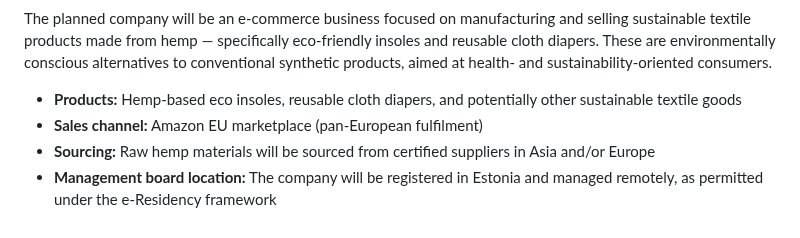
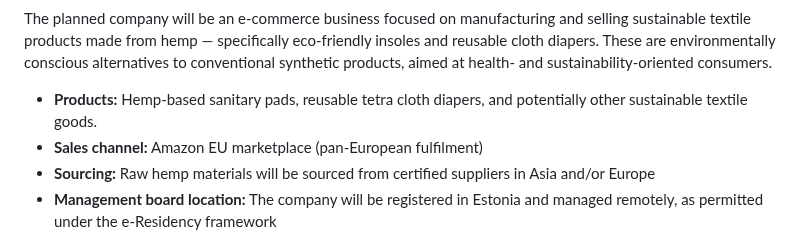
Before and after one commit to gandra/gandra-razno, a Markdown page: zanatula/email-response.md, the part around the change. Drawn GitHub-style.

Commit message:
estonia response email

```diff
--- a/zanatula/email-response.md
+++ b/zanatula/email-response.md
@@ -20,7 +20,7 @@ The application fee was paid by my husband, Dragan [PREZIME], using his personal
 
 The planned company will be an e-commerce business focused on manufacturing and selling sustainable textile products made from hemp — specifically eco-friendly insoles and reusable cloth diapers. These are environmentally conscious alternatives to conventional synthetic products, aimed at health- and sustainability-oriented consumers.
 
-- **Products:** Hemp-based eco insoles, reusable cloth diapers, and potentially other sustainable textile goods
+- **Products:** Hemp-based sanitary pads, reusable tetra cloth diapers, and potentially other sustainable textile goods.
 - **Sales channel:** Amazon EU marketplace (pan-European fulfilment)
 - **Sourcing:** Raw hemp materials will be sourced from certified suppliers in Asia and/or Europe
 - **Management board location:** The company will be registered in Estonia and managed remotely, as permitted under the e-Residency framework
```
